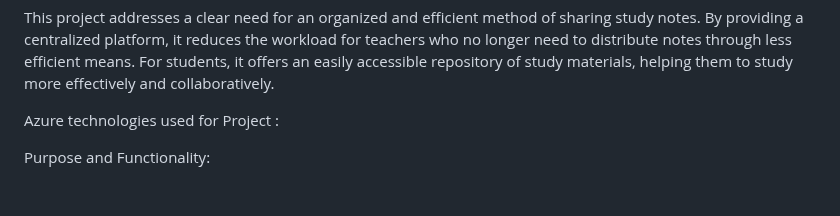
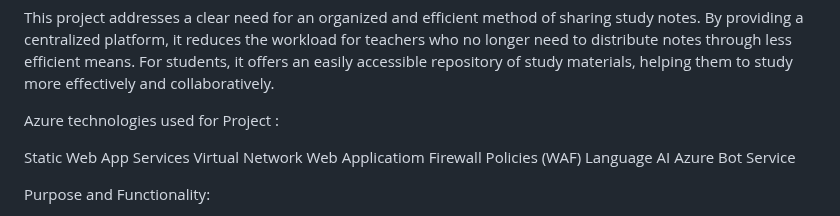
Before and after one commit to atharvawange/Note, a Markdown page: README.md, the part around the change. Rendered like a GitHub page; blank space fills up the shorter version.

```diff
--- a/README.md
+++ b/README.md
@@ -38,7 +38,11 @@ This project addresses a clear need for an organized and efficient method of sha
 
 Azure technologies used for Project :
 
-
+Static Web App Services
+Virtual Network
+Web Applicatiom Firewall Policies (WAF)
+Language AI
+Azure Bot Service
 
 
 Purpose and Functionality:
```
